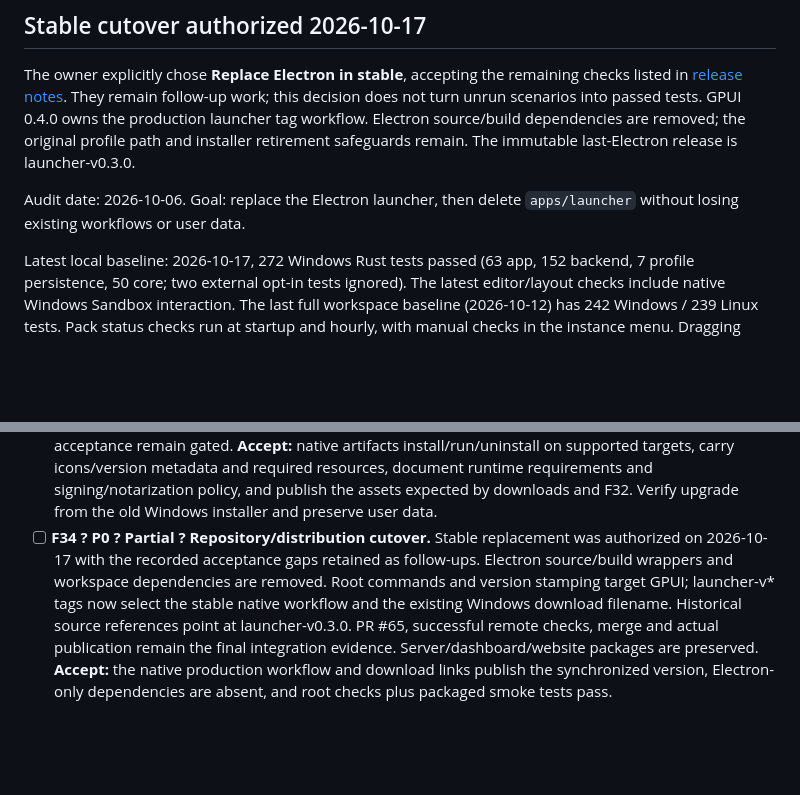
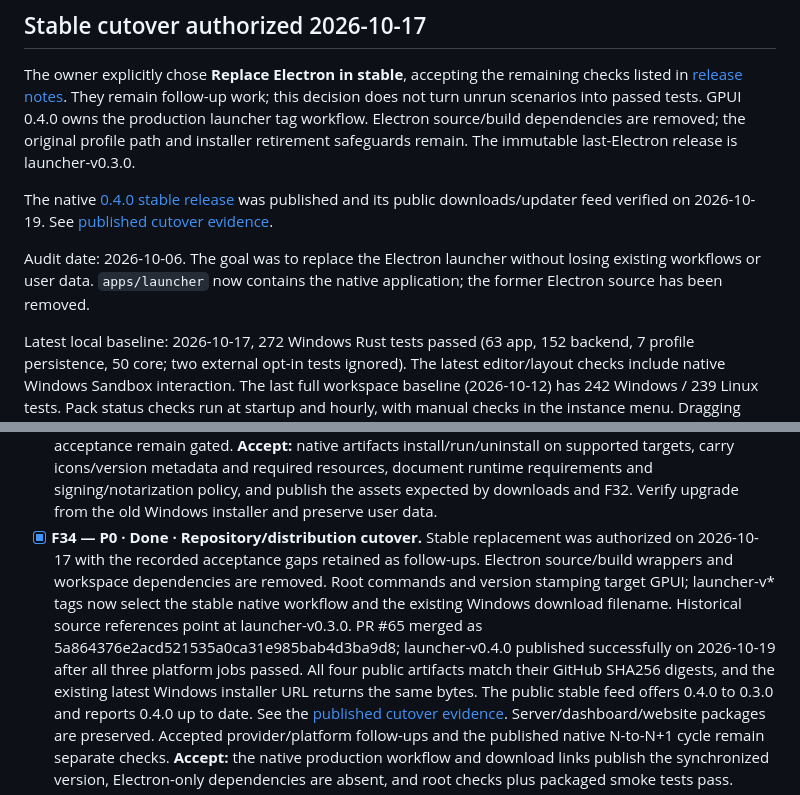
Before and after one commit to SergioJuniorCE/industrialis-launcher, a Markdown page: apps/launcher/MIGRATION_TRACKER.md, 2 parts joined by grey strips. Rendered like a GitHub page; blank space fills up the shorter version.

Commit message:
docs(launcher): record verified native stable publication

```diff
--- a/apps/launcher/MIGRATION_TRACKER.md
+++ b/apps/launcher/MIGRATION_TRACKER.md
@@ -9,8 +9,13 @@ the production launcher tag workflow. Electron source/build dependencies are
 removed; the original profile path and installer retirement safeguards remain.
 The immutable last-Electron release is launcher-v0.3.0.
 
-Audit date: 2026-10-06. Goal: replace the Electron launcher, then delete
-`apps/launcher` without losing existing workflows or user data.
+The native [0.4.0 stable release](https://github.com/SergioJuniorCE/industrialis-launcher/releases/tag/launcher-v0.4.0)
+was published and its public downloads/updater feed verified on 2026-10-19.
+See [published cutover evidence](CUTOVER.md#public-stable-release-verified-2026-10-19).
+
+Audit date: 2026-10-06. The goal was to replace the Electron launcher without
+losing existing workflows or user data. `apps/launcher` now contains the native
+application; the former Electron source has been removed.
 
 Latest local baseline: 2026-10-17, 272 Windows Rust tests passed (63 app,
 152 backend, 7 profile persistence, 50 core; two external opt-in tests ignored).
@@ -411,14 +416,20 @@ Reference: [release updater](https://github.com/SergioJuniorCE/industrialis-laun
       icons/version metadata and required resources, document runtime requirements
       and signing/notarization policy, and publish the assets expected by downloads
       and F32. Verify upgrade from the old Windows installer and preserve user data.
-- [ ] **F34 ? P0 ? Partial ? Repository/distribution cutover.** Stable replacement
+- [x] **F34 — P0 · Done · Repository/distribution cutover.** Stable replacement
       was authorized on 2026-10-17 with the recorded acceptance gaps retained as
       follow-ups. Electron source/build wrappers and workspace dependencies are
       removed. Root commands and version stamping target GPUI; launcher-v* tags
       now select the stable native workflow and the existing Windows download
-      filename. Historical source references point at launcher-v0.3.0. PR #65,
-      successful remote checks, merge and actual publication remain the final
-      integration evidence. Server/dashboard/website packages are preserved.
+      filename. Historical source references point at launcher-v0.3.0. PR #65
+      merged as 5a864376e2acd521535a0ca31e985bab4d3ba9d8; launcher-v0.4.0
+      published successfully on 2026-10-19 after all three platform jobs passed.
+      All four public artifacts match their GitHub SHA256 digests, and the existing
+      latest Windows installer URL returns the same bytes. The public stable feed
+      offers 0.4.0 to 0.3.0 and reports 0.4.0 up to date. See the
+      [published cutover evidence](CUTOVER.md#public-stable-release-verified-2026-10-19).
+      Server/dashboard/website packages are preserved. Accepted provider/platform
+      follow-ups and the published native N-to-N+1 cycle remain separate checks.
       **Accept:** the native production workflow and download links publish the
       synchronized version, Electron-only dependencies are absent, and root checks
       plus packaged smoke tests pass.
```
Also changed, not shown: other parts of apps/launcher/MIGRATION_TRACKER.md (+18 -18 lines), apps/launcher/CUTOVER.md (+22 -12 lines), apps/launcher/UPDATES.md (+1 -1 lines).
